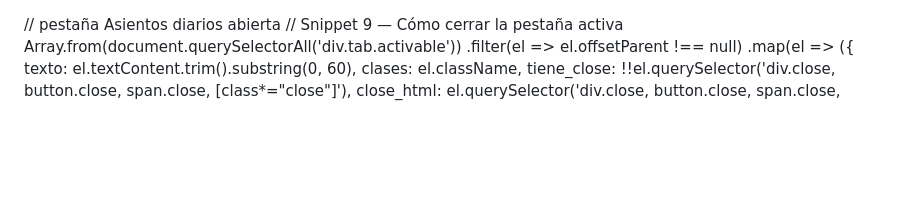
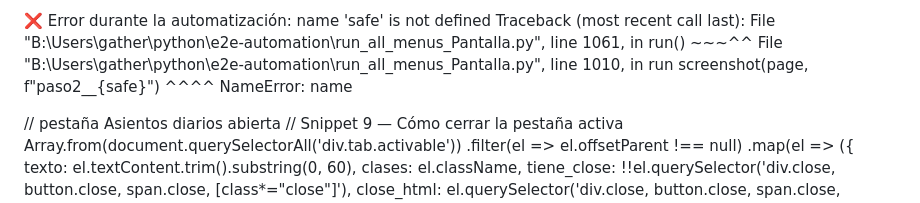
Before and after one commit to Mapaznavarro/EvaluandoTestAut01, a Markdown page: DESARROLLO_automatiz/NOREADME.md, the part around the change. GitHub-like rendering; blank space fills up the shorter version.

Commit message:
Document error during automation process
Added error traceback for 'safe' not defined issue during automation.

```diff
--- a/DESARROLLO_automatiz/NOREADME.md
+++ b/DESARROLLO_automatiz/NOREADME.md
@@ -1,3 +1,14 @@
+  ❌  Error durante la automatización: name 'safe' is not defined
+Traceback (most recent call last):
+  File "B:\Users\gather\python\e2e-automation\run_all_menus_Pantalla.py", line 1061, in <module>
+    run()
+    ~~~^^
+  File "B:\Users\gather\python\e2e-automation\run_all_menus_Pantalla.py", line 1010, in run
+    screenshot(page, f"paso2__{safe}")
+                               ^^^^
+NameError: name
+
+
 // pestaña Asientos diarios abierta
 // Snippet 9 — Cómo cerrar la pestaña activa
 Array.from(document.querySelectorAll('div.tab.activable'))
```
